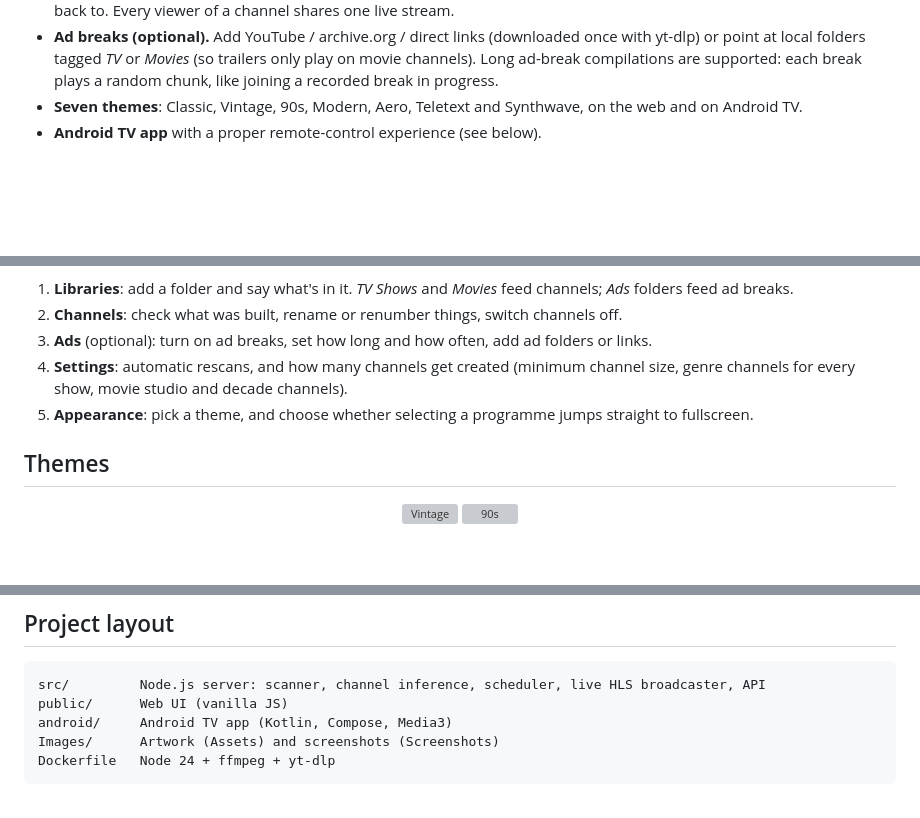
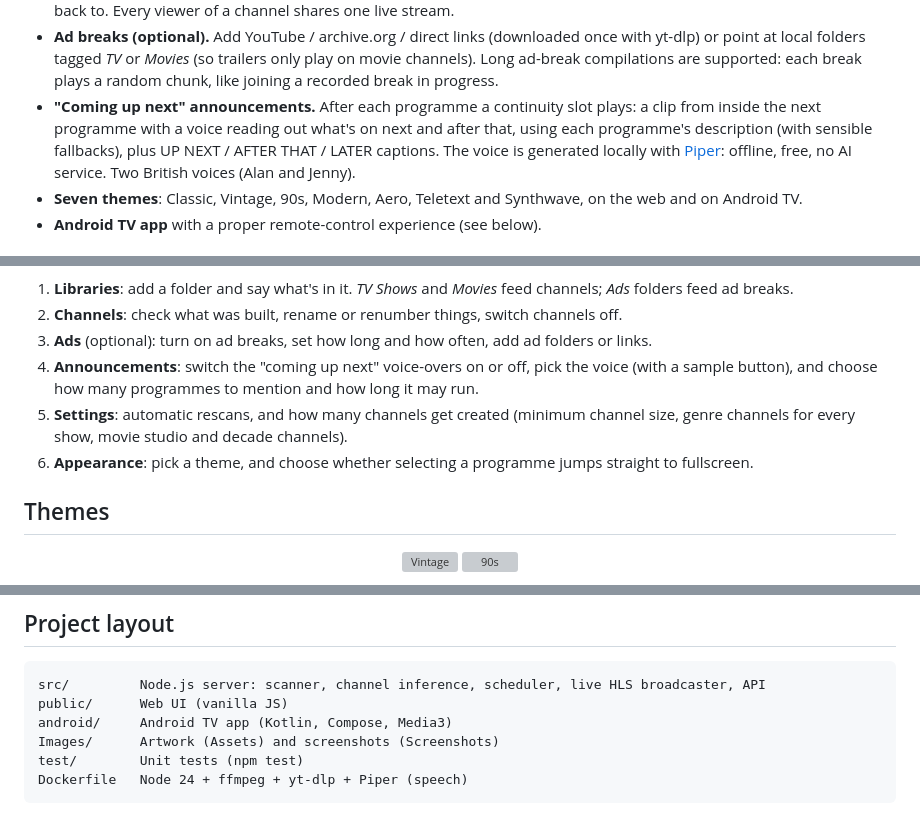
Before and after one commit to WB2024/WBTV, a Markdown page: README.md, 3 parts joined by grey strips. GitHub-like rendering; blank space fills up the shorter version; grey boxes are pictures that could not be loaded.

````diff
--- a/README.md
+++ b/README.md
@@ -36,6 +36,7 @@ and (if you like) nostalgic ad breaks.
 - **Fast, incremental scans** that lean on NFO data (including `durationinseconds`, so ffprobe is rarely needed). Rescans run automatically on a timer.
 - **A real schedule.** Planned ahead and persisted, so the guide and the stream always agree, with history you can scroll back to. Every viewer of a channel shares one live stream.
 - **Ad breaks (optional).** Add YouTube / archive.org / direct links (downloaded once with yt-dlp) or point at local folders tagged *TV* or *Movies* (so trailers only play on movie channels). Long ad-break compilations are supported: each break plays a random chunk, like joining a recorded break in progress.
+- **"Coming up next" announcements.** After each programme a continuity slot plays: a clip from inside the next programme with a voice reading out what's on next and after that, using each programme's description (with sensible fallbacks), plus UP NEXT / AFTER THAT / LATER captions. The voice is generated locally with [Piper](https://github.com/rhasspy/piper): offline, free, no AI service. Two British voices (Alan and Jenny).
 - **Seven themes**: Classic, Vintage, 90s, Modern, Aero, Teletext and Synthwave, on the web and on Android TV.
 - **Android TV app** with a proper remote-control experience (see below).
 
@@ -88,8 +93,9 @@ Then open `http://<host>:8420`, click **Setup**, and add your first library fold
 1. **Libraries**: add a folder and say what's in it. *TV Shows* and *Movies* feed channels; *Ads* folders feed ad breaks.
 2. **Channels**: check what was built, rename or renumber things, switch channels off.
 3. **Ads** (optional): turn on ad breaks, set how long and how often, add ad folders or links.
-4. **Settings**: automatic rescans, and how many channels get created (minimum channel size, genre channels for every show, movie studio and decade channels).
-5. **Appearance**: pick a theme, and choose whether selecting a programme jumps straight to fullscreen.
+4. **Announcements**: switch the "coming up next" voice-overs on or off, pick the voice (with a sample button), and choose how many programmes to mention and how long it may run.
+5. **Settings**: automatic rescans, and how many channels get created (minimum channel size, genre channels for every show, movie studio and decade channels).
+6. **Appearance**: pick a theme, and choose whether selecting a programme jumps straight to fullscreen.
 
 ## Themes
 
@@ -153,7 +159,8 @@ src/         Node.js server: scanner, channel inference, scheduler, live HLS bro
 public/      Web UI (vanilla JS)
 android/     Android TV app (Kotlin, Compose, Media3)
 Images/      Artwork (Assets) and screenshots (Screenshots)
-Dockerfile   Node 24 + ffmpeg + yt-dlp
+test/        Unit tests (npm test)
+Dockerfile   Node 24 + ffmpeg + yt-dlp + Piper (speech)
 ```
 
 <p align="center">
````
Also changed, not shown: other parts of README.md (+4 -0 lines), Images/Screenshots/web-setup-announcements.jpg (added), 11 other files.
